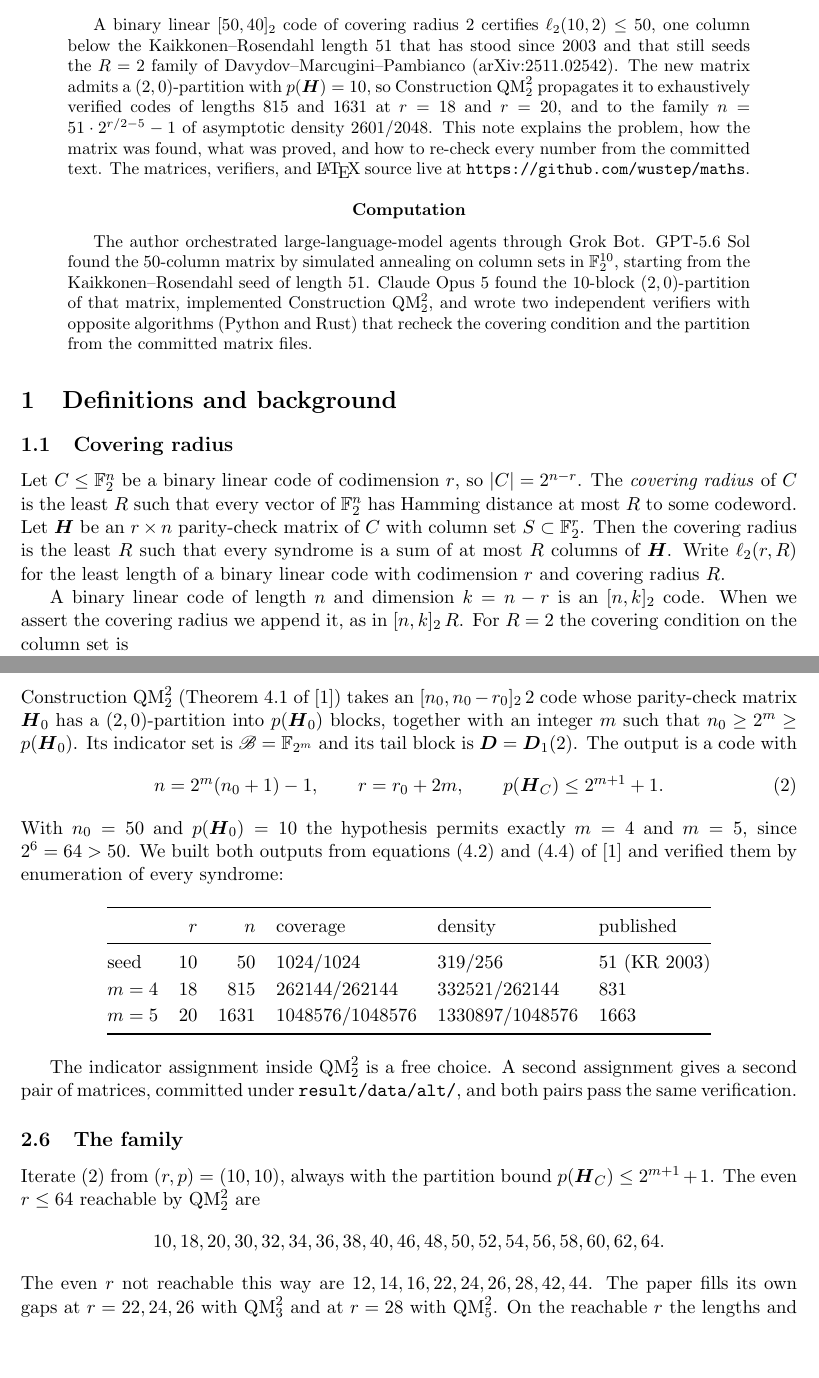
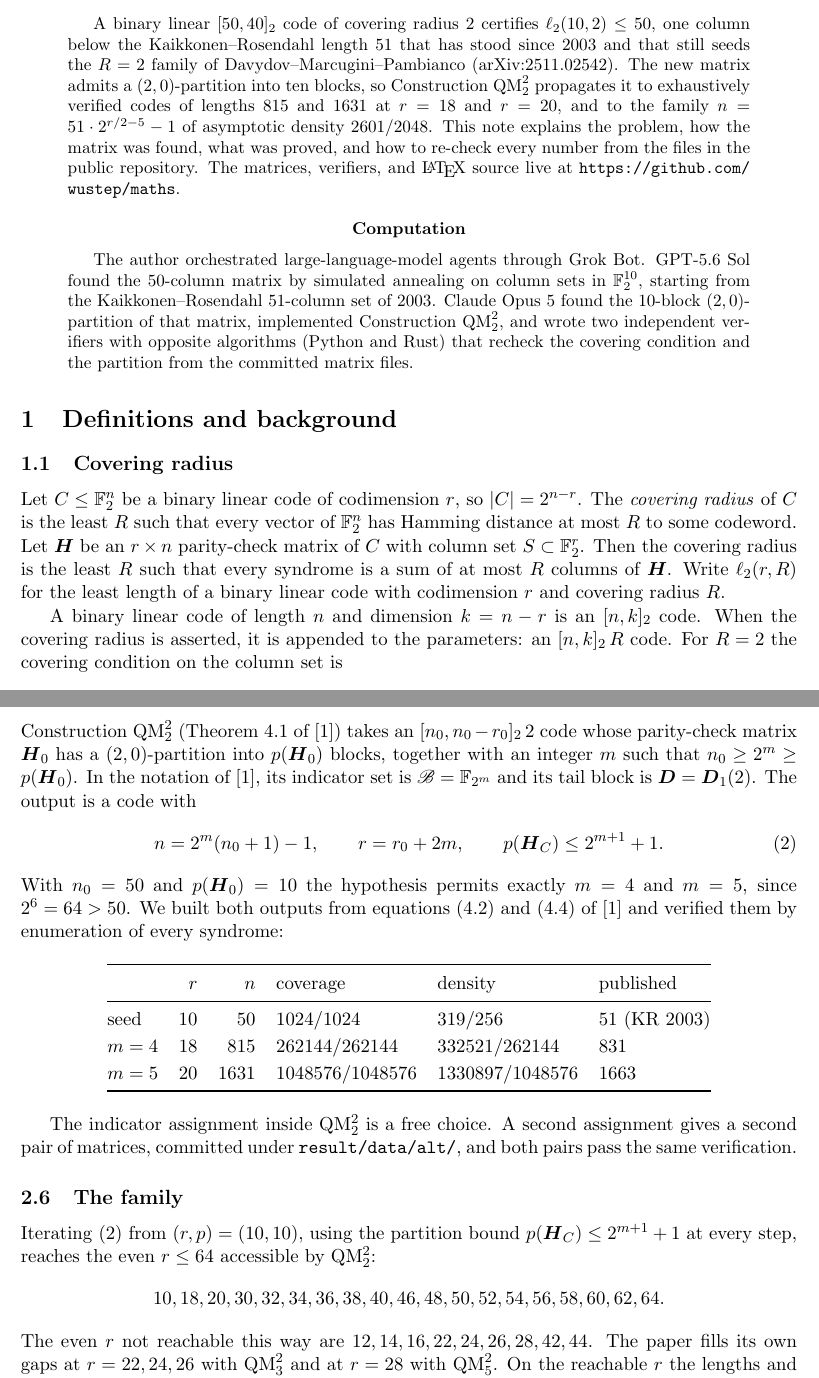
Before and after one commit to wustep/maths, a LaTeX paper (problems/covering/share/2026-08-24/explainer.tex): two parts of pages 1 and 4 of 7, joined at a grey line, cut so that both start at the same text, the shorter picture padded with empty space. Compiled offline with pdfLaTeX.

Commit message:
Apply the approved language edits to the explainer
Abstract, seed, family, search, and Files wording only. Numbers and
claims unchanged. No closer, no TOC.

Co-Authored-By: Cursor cloud agent <cursoragent@cursor.com>

Co-authored-by: Stephen Wu <wustep@users.noreply.github.com>

```diff
--- a/problems/covering/share/2026-08-24/explainer.tex
+++ b/problems/covering/share/2026-08-24/explainer.tex
@@ -27,12 +27,12 @@ A binary linear $[50,40]_2$ code of covering radius~$2$ certifies
 $\ellr(10,2)\le 50$, one column below the Kaikkonen--Rosendahl length~$51$
 that has stood since 2003 and that still seeds the $R=2$ family of
 Davydov--Marcugini--Pambianco (arXiv:2511.02542). The new matrix admits a
-$(2,0)$-partition with $p(\HH)=10$, so Construction~$\mathrm{QM}_2^2$
+$(2,0)$-partition into ten blocks, so Construction~$\mathrm{QM}_2^2$
 propagates it to exhaustively verified codes of lengths $815$ and $1631$
 at $r=18$ and $r=20$, and to the family
 $n=51\cdot 2^{r/2-5}-1$ of asymptotic density $2601/2048$.
 This note explains the problem, how the matrix was found, what was proved,
-and how to re-check every number from the committed text.
+and how to re-check every number from the files in the public repository.
 The matrices, verifiers, and \LaTeX\ source live at
 \url{https://github.com/wustep/maths}.
 \end{abstract}
@@ -42,7 +42,7 @@ The matrices, verifiers, and \LaTeX\ source live at
 \begin{abstract}
 The author orchestrated large-language-model agents through Grok Bot. GPT-5.6 Sol found the $50$-column
 matrix by simulated annealing on column sets in $\FF_2^{10}$, starting
-from the Kaikkonen--Rosendahl seed of length~$51$. Claude Opus~5 found
+from the Kaikkonen--Rosendahl $51$-column set of 2003. Claude Opus~5 found
 the $10$-block $(2,0)$-partition of that matrix, implemented
 Construction $\mathrm{QM}_2^2$, and wrote two independent verifiers
 with opposite algorithms (Python and Rust) that recheck the covering
@@ -64,8 +64,9 @@ of $\HH$. Write $\ellr(r,R)$ for the least length of a binary linear
 code with codimension $r$ and covering radius $R$.
 
 A binary linear code of length $n$ and dimension $k=n-r$ is an
-$[n,k]_2$ code. When we assert the covering radius we append it, as in
-$[n,k]_2\,R$. For $R=2$ the covering condition on the column set is
+$[n,k]_2$ code. When the covering radius is asserted, it is appended
+to the parameters: an $[n,k]_2\,R$ code. For $R=2$ the covering
+condition on the column set is
 \begin{equation}
 \label{eq:cover}
 \{0\}\cup S\cup(S+S)=\FF_2^r,
@@ -246,7 +246,8 @@ not carried out here.
 Construction $\mathrm{QM}_2^2$ (Theorem~4.1 of~\cite{DMP2025}) takes an
 $[n_0,n_0-r_0]_2\,2$ code whose parity-check matrix $\HH_0$ has a
 $(2,0)$-partition into $p(\HH_0)$ blocks, together with an integer $m$
-such that $n_0\ge 2^m\ge p(\HH_0)$. Its indicator set is
+such that $n_0\ge 2^m\ge p(\HH_0)$. In the notation of~\cite{DMP2025},
+its indicator set is
 $\mathscr{B}=\FF_{2^m}$ and its tail block is
 $\boldsymbol{D}=\boldsymbol{D}_1(2)$. The output is a code with
 \begin{equation}
@@ -277,9 +278,9 @@ second assignment gives a second pair of matrices, committed under
 
 \subsection{The family}
 
-Iterate \eqref{eq:qm} from $(r,p)=(10,10)$, always with the partition
-bound $p(\HH_C)\le 2^{m+1}+1$. The even $r\le 64$ reachable by
-$\mathrm{QM}_2^2$ are
+Iterating \eqref{eq:qm} from $(r,p)=(10,10)$, using the partition
+bound $p(\HH_C)\le 2^{m+1}+1$ at every step, reaches the even $r\le 64$
+accessible by $\mathrm{QM}_2^2$:
 \[
 10,18,20,30,32,34,36,38,40,46,48,50,52,54,56,58,60,62,64 .
 \]
```
Also changed, not shown: problems/covering/share/2026-08-24/explainer.pdf, problems/covering/share/2026-08-24/explainer.tex (27 more changed lines).
